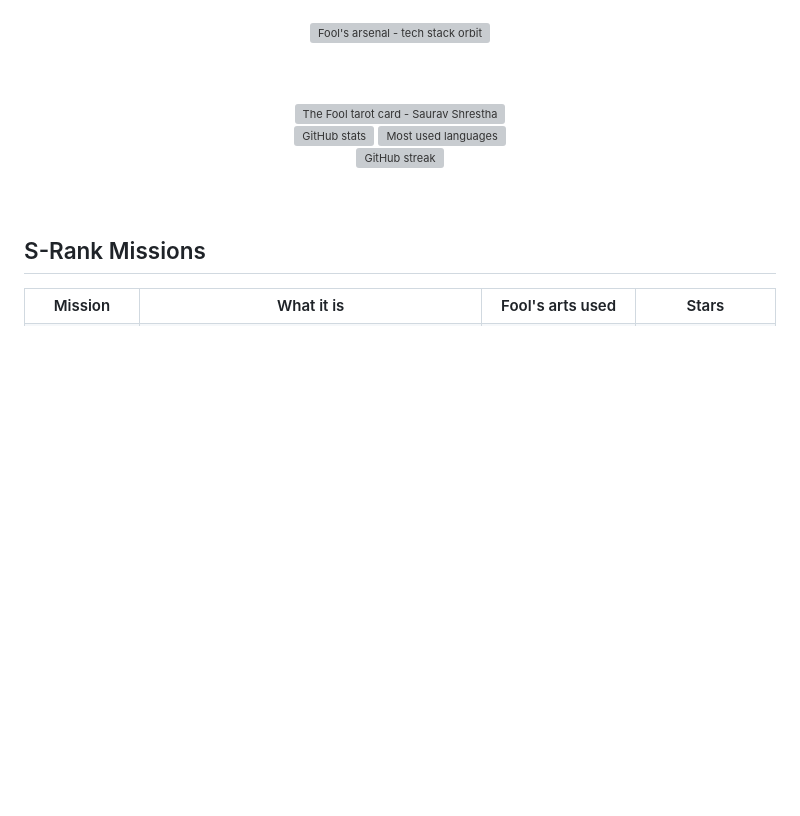
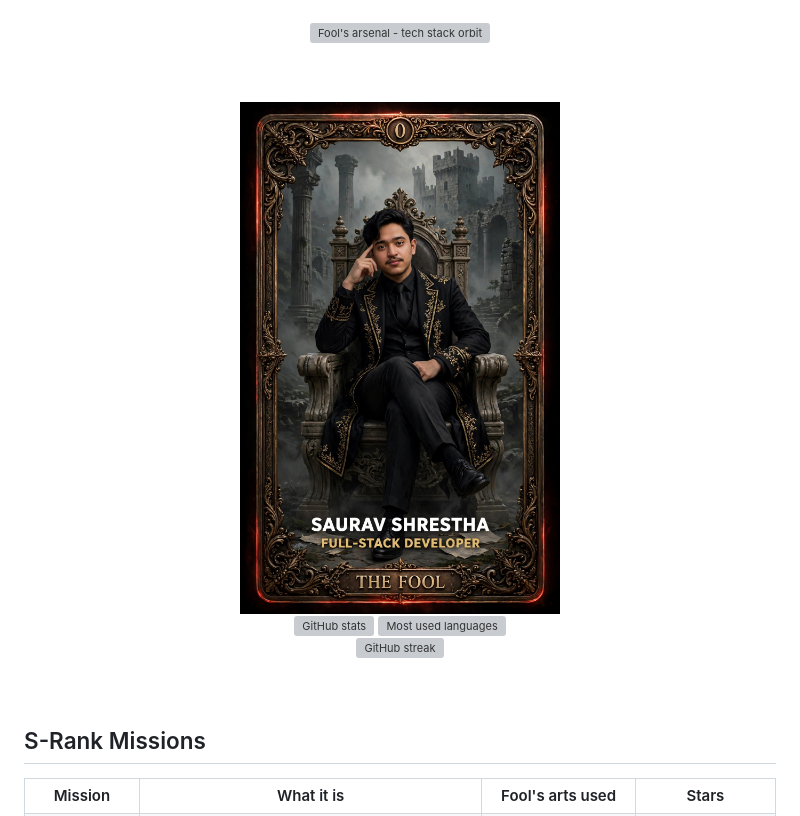
Before and after one commit to saurav73/saurav73, a Markdown page: README.md, the part around one of its changes. Rendered like a GitHub page; pictures changed too: assets/tarot-fool.jpg (added); blank space fills up the shorter version; grey boxes are pictures that could not be loaded.

Commit message:
Replace SVG ID badge with generated Fool tarot card (Saurav's approved full-illustration card, his face, full body, name and title)

```diff
--- a/README.md
+++ b/README.md
@@ -29,7 +29,7 @@
 <br/><br/>
 
 <!-- FOOL'S REGISTRATION (ID BADGE) -->
-<img src="./assets/id-badge.svg?v=4" alt="The Fool tarot card - Saurav Shrestha" width="320"/>
+<img src="./assets/tarot-fool.jpg?v=1" alt="The Fool tarot card - Saurav Shrestha" width="320"/>
 
 <br/>
 
```
Also changed, not shown: other parts of README.md (+1 -1 lines), CHANGELOG.md (+1 -0 lines), 1 other file.
